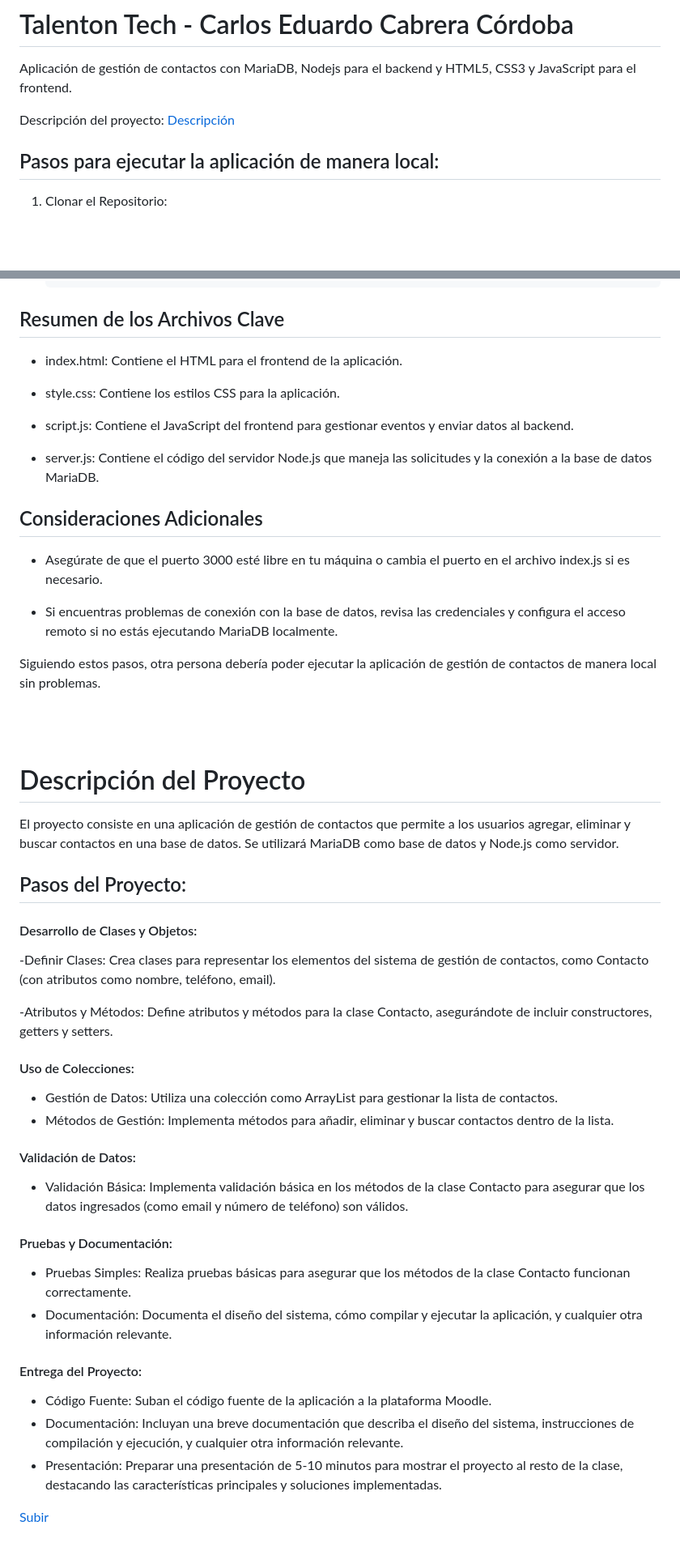
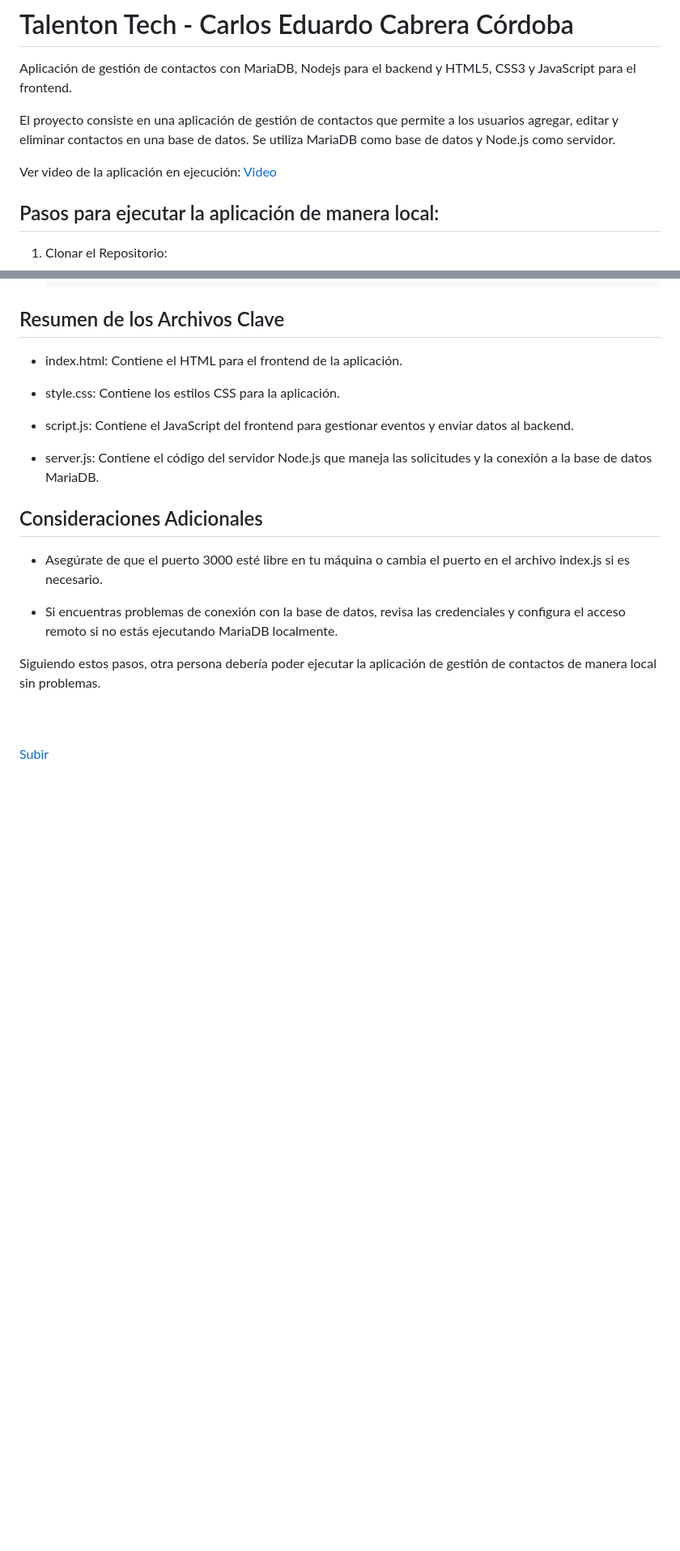
Before and after one commit to cecabrerac/gestion-contactos, a Markdown page: README.md, 2 parts joined by grey strips. Shown at 81% size. Rendered like a GitHub page; blank space fills up the shorter version.

```diff
--- a/README.md
+++ b/README.md
@@ -8,7 +8,9 @@
 
 Aplicación de gestión de contactos con MariaDB, Nodejs para el backend y HTML5, CSS3 y JavaScript para el frontend.
 
-Descripción del proyecto: [Descripción](#description)
+El proyecto consiste en una aplicación de gestión de contactos que permite a los usuarios agregar, editar y eliminar contactos en una base de datos. Se utiliza MariaDB como base de datos y Node.js como servidor.
+
+Ver video de la aplicación en ejecución: [Video](https://youtu.be/-5zvIgmC5cU)
 
 ## Pasos para ejecutar la aplicación de manera local:
 
@@ -111,38 +113,4 @@ Siguiendo estos pasos, otra persona debería poder ejecutar la aplicación de ge
 <br/>
 <br/>
 
-<a name="description" id="description"></a>
-
-# Descripción del Proyecto
-
-El proyecto consiste en una aplicación de gestión de contactos que permite a los usuarios agregar, eliminar y buscar contactos en una base de datos. Se utilizará MariaDB como base de datos y Node.js como servidor.
-
-## Pasos del Proyecto:
-
-#### Desarrollo de Clases y Objetos:
-
--Definir Clases: Crea clases para representar los elementos del sistema de gestión de contactos, como Contacto (con atributos como nombre, teléfono, email).
-
--Atributos y Métodos: Define atributos y métodos para la clase Contacto, asegurándote de incluir constructores, getters y setters.
-
-#### Uso de Colecciones:
-
-- Gestión de Datos: Utiliza una colección como ArrayList para gestionar la lista de contactos.
-- Métodos de Gestión: Implementa métodos para añadir, eliminar y buscar contactos dentro de la lista.
-
-#### Validación de Datos:
-
-- Validación Básica: Implementa validación básica en los métodos de la clase Contacto para asegurar que los datos ingresados (como email y número de teléfono) son válidos.
-
-#### Pruebas y Documentación:
-
-- Pruebas Simples: Realiza pruebas básicas para asegurar que los métodos de la clase Contacto funcionan correctamente.
-- Documentación: Documenta el diseño del sistema, cómo compilar y ejecutar la aplicación, y cualquier otra información relevante.
-
-#### Entrega del Proyecto:
-
-- Código Fuente: Suban el código fuente de la aplicación a la plataforma Moodle.
-- Documentación: Incluyan una breve documentación que describa el diseño del sistema, instrucciones de compilación y ejecución, y cualquier otra información relevante.
-- Presentación: Preparar una presentación de 5-10 minutos para mostrar el proyecto al resto de la clase, destacando las características principales y soluciones implementadas.
-
 [Subir](#top)
```
